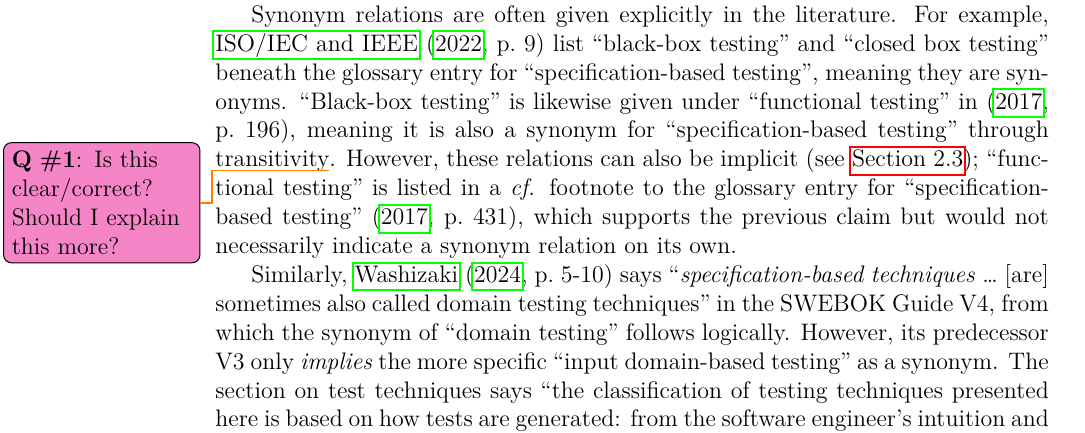
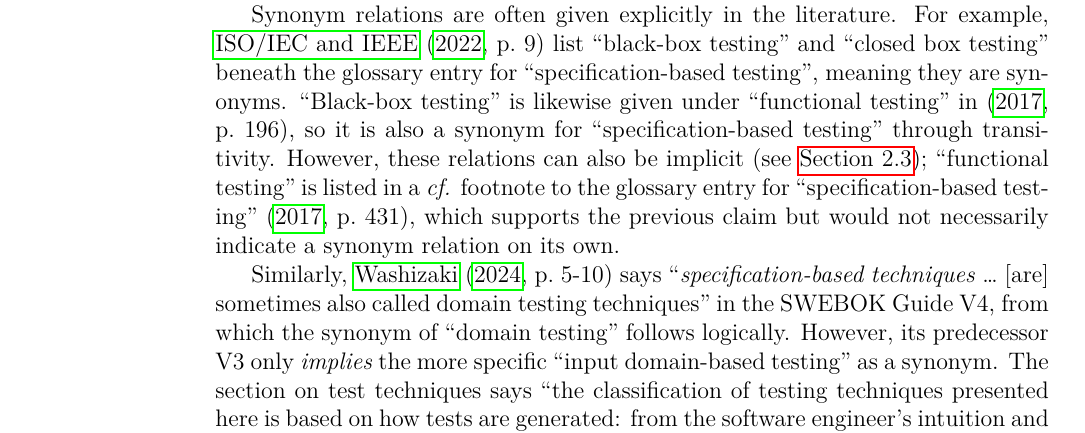
Before and after one commit to samm82/TestingTesting, a LaTeX thesis (thesis.tex, which reads chapters/02_terminology.tex): part of page 32 of 159, cut so that both start at the same text. The pictures show the PDF file thesis.pdf that the author committed with the source.

Commit message:
Remove qtodo about transivity of synonym relations
This is now defined; #170

```diff
--- a/chapters/02_terminology.tex
+++ b/chapters/02_terminology.tex
@@ -246,16 +246,15 @@
 \citet[p.~9]{IEEE2022} \multiAuthHelper{list} ``black-box testing'' and
 ``closed box testing'' beneath the glossary entry for ``specification-based
 testing'', meaning they are synonyms. ``Black-box testing'' is likewise given
-under ``functional testing'' in \citeyearpar[p.~196]{IEEE2017}, meaning it is
-also a synonym for ``specification-based testing'' through transitivity%
-\qtodo{Is this clear/correct? Should I explain this more?}.
+under ``functional testing'' in \citeyearpar[p.~196]{IEEE2017}, so it is
+also a synonym for ``specification-based testing'' through transitivity.
 However, these relations can also be implicit (see \Cref{explicitness});
 ``functional testing'' is listed in a \emph{cf.} footnote to the glossary entry
 for ``specification-based testing'' \citeyearpar[p.~431]{IEEE2017}, which
 supports the previous claim but would not necessarily indicate a synonym
 relation on its own.
 
-Similarly, \citet[p.~5-10]{SWEBOK2024} says ``\emph{specification-based
+Similarly, \citet[p.~5\=/10]{SWEBOK2024} says ``\emph{specification-based
     techniques} \dots{} [are] sometimes also called domain
 testing techniques'' in the \acs{swebok} V4, from which the synonym of
 ``domain testing'' follows logically. However, its predecessor V3 only
```
Also changed, not shown: paper.pdf, thesis.pdf.
